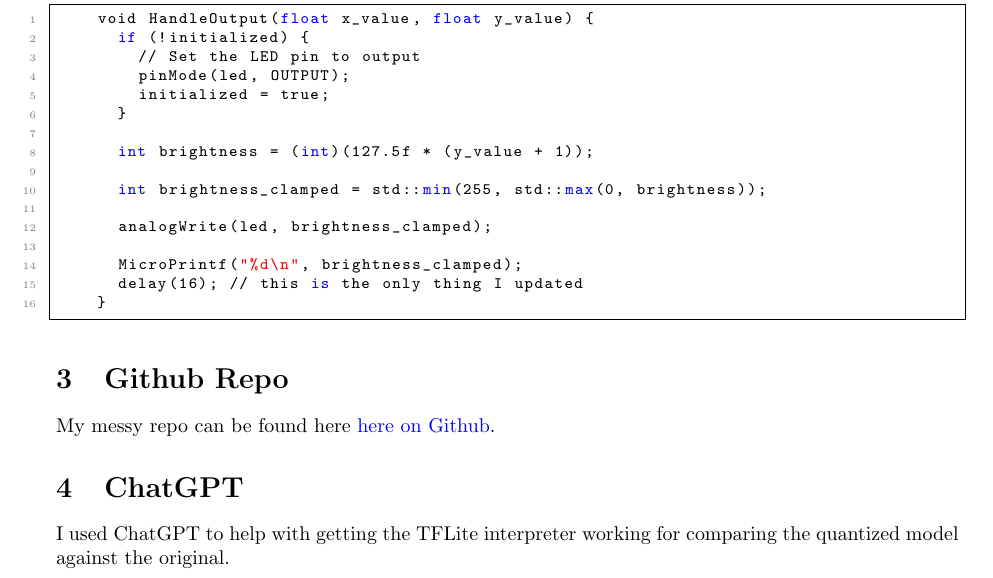
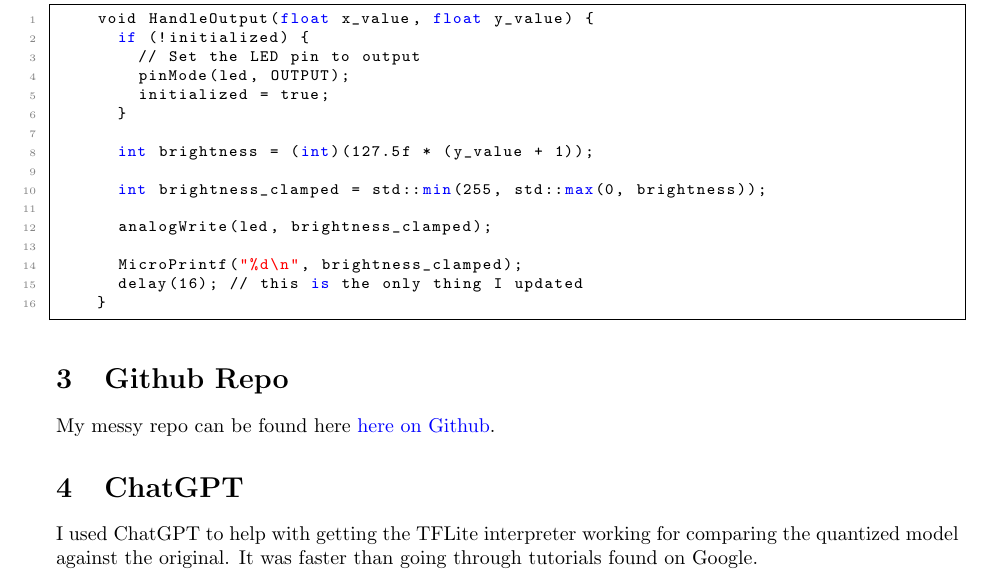
Before and after one commit to crimsonmagick/cosc592_arduino1, a LaTeX problem sheet (report/assignment_2.tex): part of page 4 of 5, cut so that both start at the same text. Compiled offline with pdfLaTeX.

Commit message:
ChatGPT 2

```diff
--- a/report/assignment_2.tex
+++ b/report/assignment_2.tex
@@ -226,6 +226,7 @@
     \section{ChatGPT}\label{sec:chatgpt}
 
     I used ChatGPT to help with getting the TFLite interpreter working for comparing the quantized model against the original.
+    It was faster than going through tutorials found on Google.
 
     \bibliographystyle{plainurl}
     \bibliography{bibliography}
```
